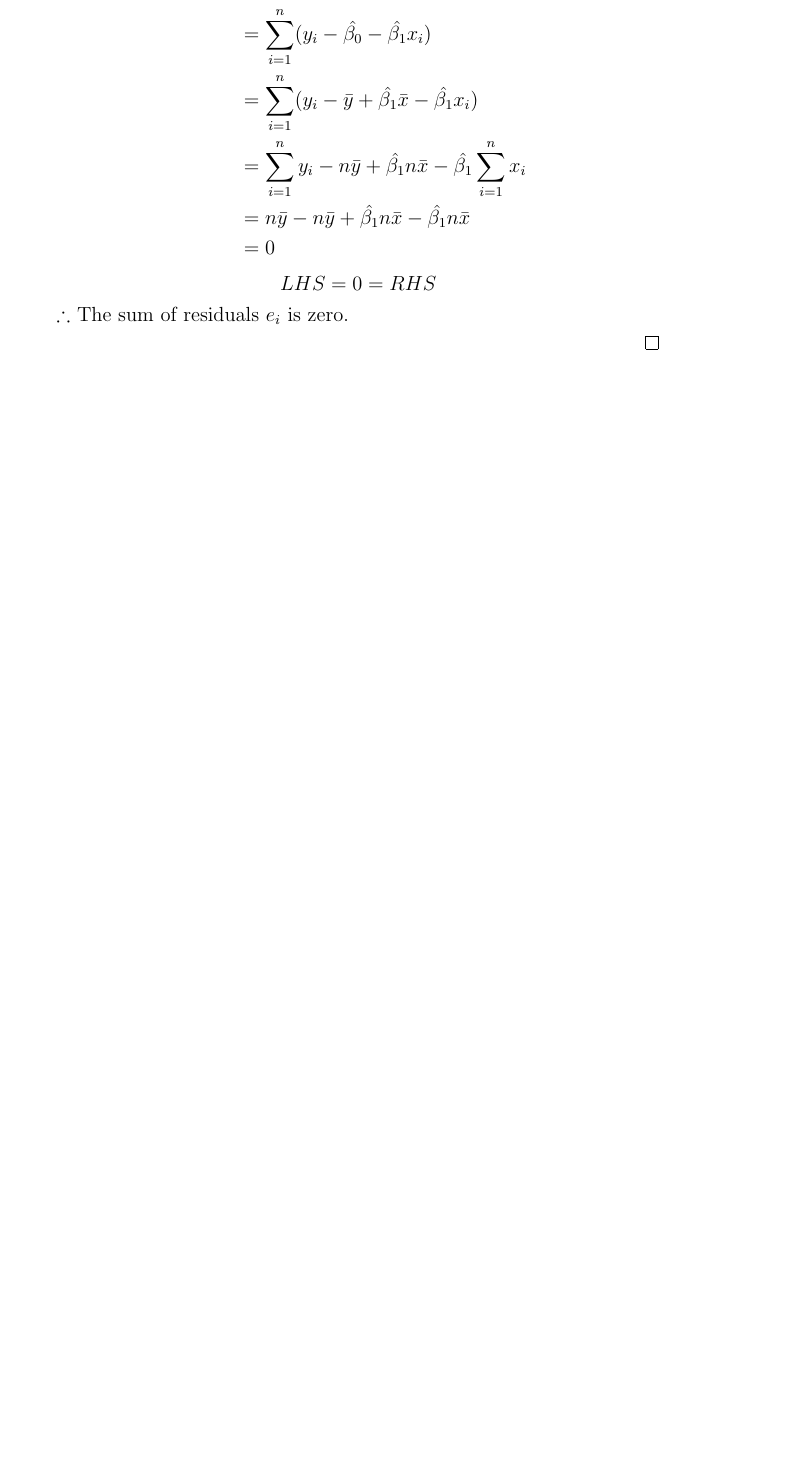
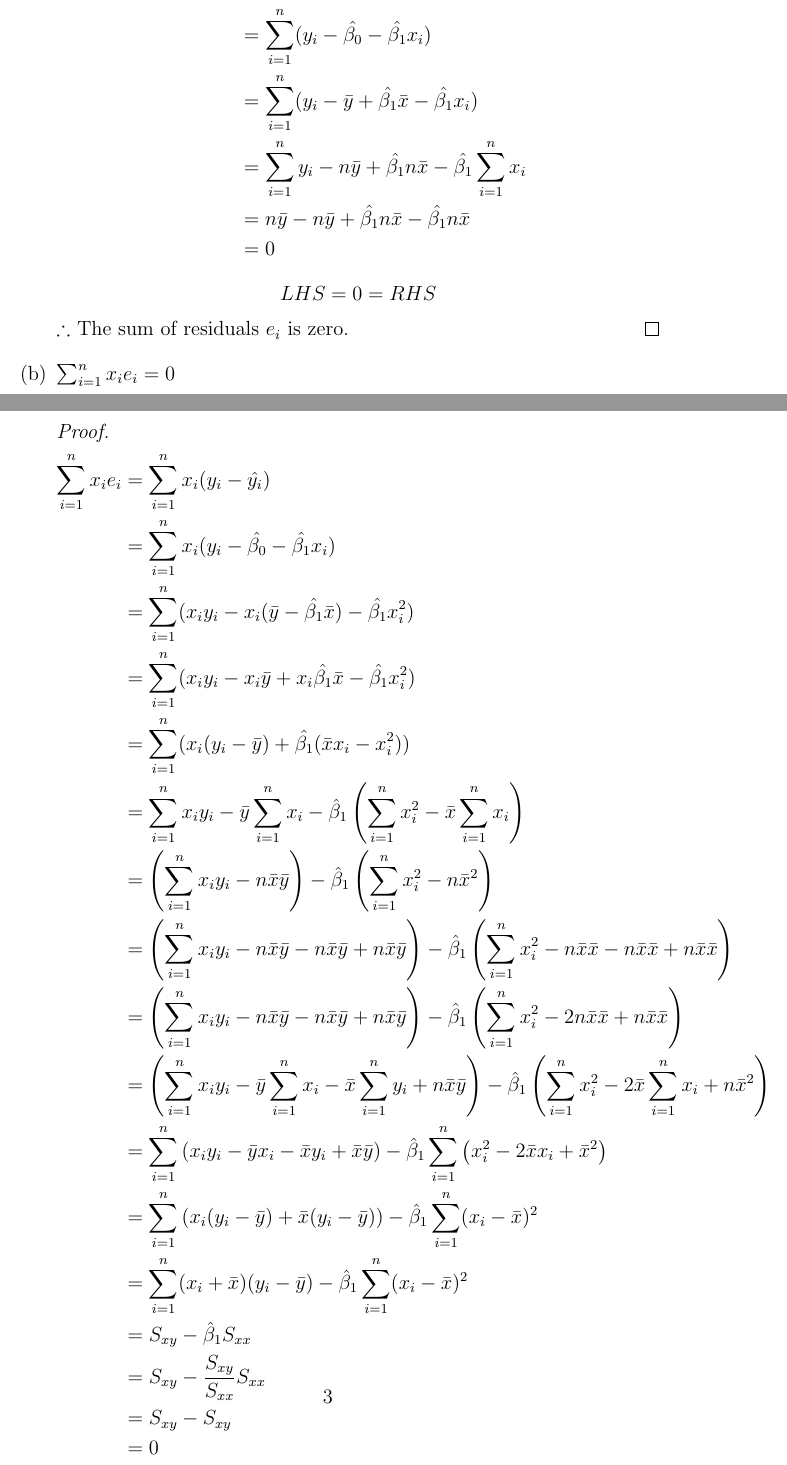
Before and after one commit to rinmeng/DATA310, a LaTeX document (a1/assigment1.tex): part of page 2 of 2 before the commit and two parts of pages 2 and 3 of 4 after it, the two joined at a grey line, cut so that both start at the same text, the shorter picture padded with empty space. Compiled offline with pdfLaTeX.

Commit message:
Update Assignment 1 LaTeX files: adjust page count and refine content

```diff
--- a/a1/assigment1.tex
+++ b/a1/assigment1.tex
@@ -69,3 +61,25 @@
             \end{align*}
             \[LHS = 0 = RHS\]
             $\therefore$ The sum of residuals $e_i$ is zero.
+        \end{proof}
+        \item $\sum_{i=1}^{n} x_i e_i = 0$
+            \begin{proof}
+                \begin{align*}
+                    \sum_{i=1}^{n} x_i e_i &= \sum_{i=1}^{n} x_i (y_i - \hat{y_i}) \\
+                    &= \sum_{i=1}^{n} x_i (y_i - \hat{\beta_0} - \hat{\beta_1} x_i) \\
+                    &= \sum_{i=1}^{n} (x_i y_i - x_i (\bar{y} - \hat{\beta_1}\bar{x}) - \hat{\beta_1} x_i^2) \\
+                    &= \sum_{i=1}^{n} (x_i y_i - x_i\bar{y} + x_i\hat{\beta_1}\bar{x} - \hat{\beta_1} x_i^2) \\
+                    &= \sum_{i=1}^{n} (x_i(y_i - \bar{y}) + \hat{\beta_1}(\bar{x}x_i - x_i^2)) \\
+                    &= \sum_{i=1}^n x_i y_i - \bar{y} \sum_{i=1}^n x_i - \hat{\beta}_1 \left( \sum_{i=1}^n x_i^2 - \bar{x} \sum_{i=1}^n x_i \right) \\
+                    &= \left( \sum_{i=1}^n x_i y_i - n \bar{x} \bar{y} \right) - \hat{\beta}_1 \left( \sum_{i=1}^n x_i^2 - n \bar{x}^2 \right) \\
+                    &= \left( \sum_{i=1}^n x_i y_i - n \bar{x} \bar{y} - n \bar{x} \bar{y} + n \bar{x} \bar{y} \right) - \hat{\beta}_1 \left( \sum_{i=1}^n x_i^2 -  n \bar{x}\bar{x} -  n \bar{x}\bar{x} + n \bar{x}\bar{x} \right) \\
+                    &= \left( \sum_{i=1}^n x_i y_i - n \bar{x} \bar{y} - n \bar{x} \bar{y} + n \bar{x} \bar{y} \right) - \hat{\beta}_1 \left( \sum_{i=1}^n x_i^2 - 2 n \bar{x}\bar{x} + n \bar{x}\bar{x} \right) \\
+                    &= \left( \sum_{i=1}^n x_i y_i - \bar{y}\sum_{i=1}^n x_i - \bar{x}\sum_{i=1}^n y_i + n \bar{x} \bar{y} \right) - \hat{\beta}_1 \left( \sum_{i=1}^n x_i^2 - 2\bar{x}\sum_{i=1}^n x_i + n \bar{x}^2 \right) \\
+                    &= \sum_{i=1}^n \left(  x_i y_i - \bar{y}x_i - \bar{x}y_i + \bar{x}\bar{y} \right) - \hat{\beta}_1 \sum_{i=1}^n \left( x_i^2 - 2\bar{x} x_i + \bar{x}^2 \right) \\
+                    &= \sum_{i=1}^n \left(  x_i (y_i - \bar{y}) + \bar{x}(y_i - \bar{y}) \right) - \hat{\beta}_1 \sum_{i=1}^n (x_i - \bar{x})^2 \\
+                    &= \sum_{i=1}^n (x_i + \bar{x})(y_i - \bar{y}) - \hat{\beta}_1 \sum_{i=1}^n (x_i - \bar{x})^2 \\
+                    &= S_{xy} - \hat{\beta}_1 S_{xx} \\
+                    &= S_{xy} - \frac{S_{xy}}{S_{xx}} S_{xx} \\
+                    &= S_{xy} - S_{xy} \\
+                    &= 0 \\
+                \end{align*}
```
Also changed, not shown: a1/assigment1.pdf, a1/assigment1.tex (36 more changed lines), 4 other files.
